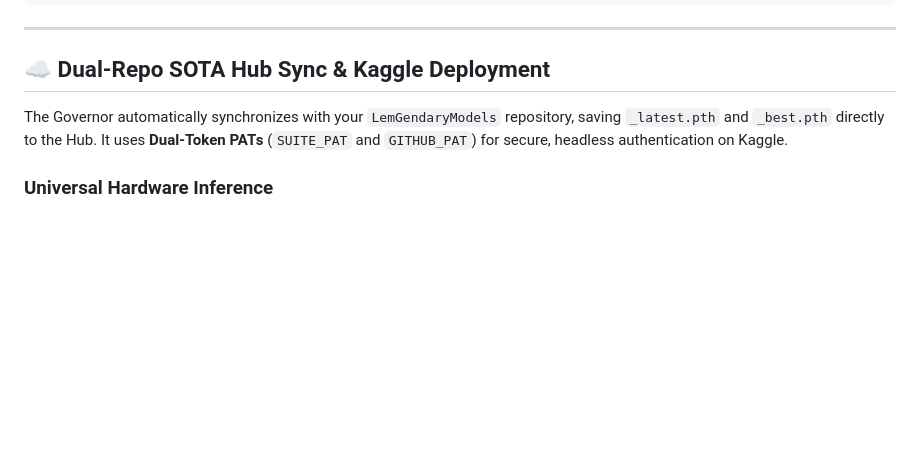
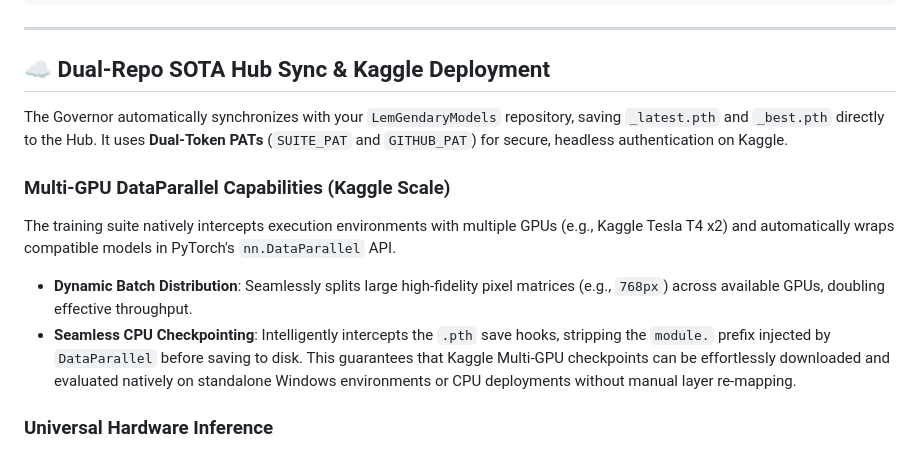
Before and after one commit to lemgenda/lemgendary-training-suite, a Markdown page: README.md, the part around the change. GitHub-like rendering; blank space fills up the shorter version.

Commit message:
docs: add documentation for Multi-GPU DataParallel and automatic checkpoint sanitization to README

```diff
--- a/README.md
+++ b/README.md
@@ -90,6 +90,13 @@ python judicial_audit_api.py --model_path .\export\model.onnx --dataset_dir .\te
 
 The Governor automatically synchronizes with your `LemGendaryModels` repository, saving `_latest.pth` and `_best.pth` directly to the Hub. It uses **Dual-Token PATs** (`SUITE_PAT` and `GITHUB_PAT`) for secure, headless authentication on Kaggle.
 
+### Multi-GPU DataParallel Capabilities (Kaggle Scale)
+
+The training suite natively intercepts execution environments with multiple GPUs (e.g., Kaggle Tesla T4 x2) and automatically wraps compatible models in PyTorch's `nn.DataParallel` API.
+
+- **Dynamic Batch Distribution**: Seamlessly splits large high-fidelity pixel matrices (e.g., `768px`) across available GPUs, doubling effective throughput.
+- **Seamless CPU Checkpointing**: Intelligently intercepts the `.pth` save hooks, stripping the `module.` prefix injected by `DataParallel` before saving to disk. This guarantees that Kaggle Multi-GPU checkpoints can be effortlessly downloaded and evaluated natively on standalone Windows environments or CPU deployments without manual layer re-mapping.
+
 ### Universal Hardware Inference
 
 All inference notebooks and training engines natively fall back to **DirectML** on local machines, providing zero-config GPU acceleration for **AMD** and **Intel** graphics cards on Windows.
```
